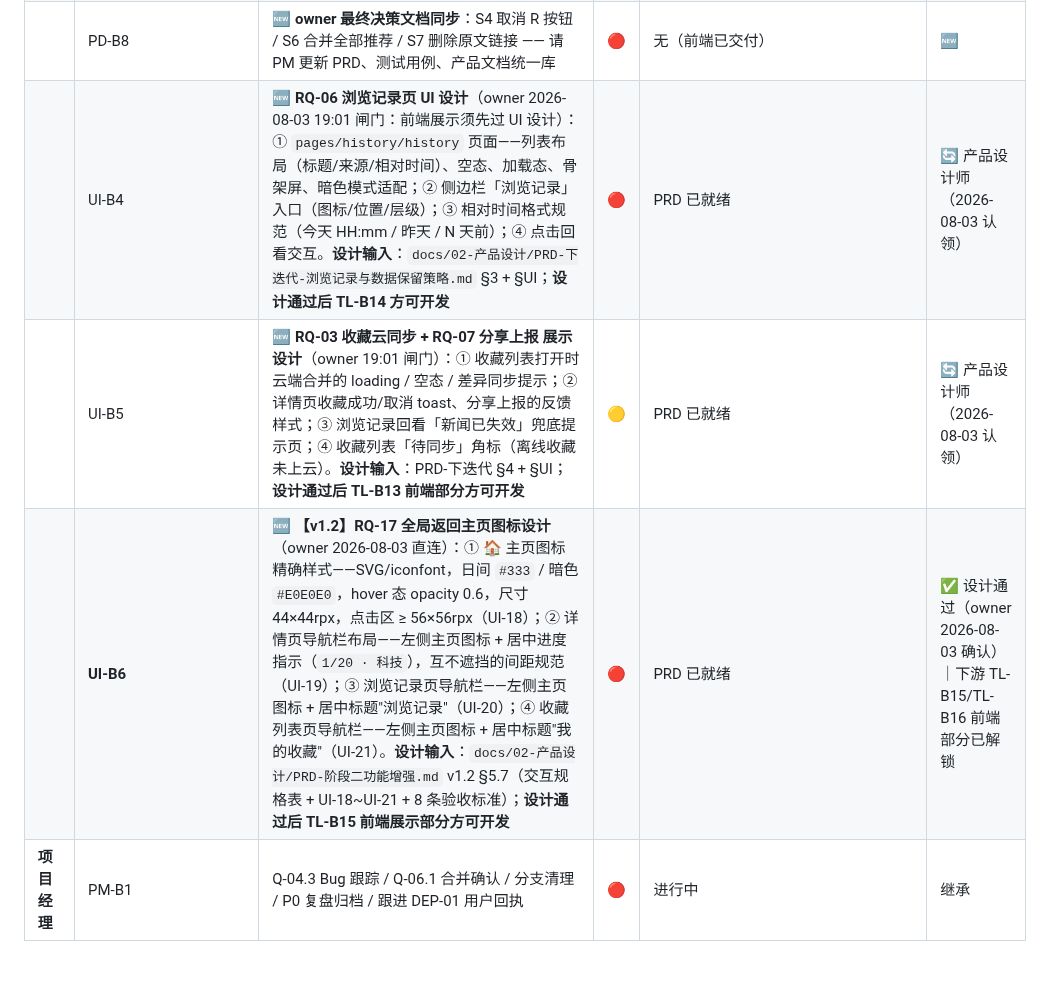
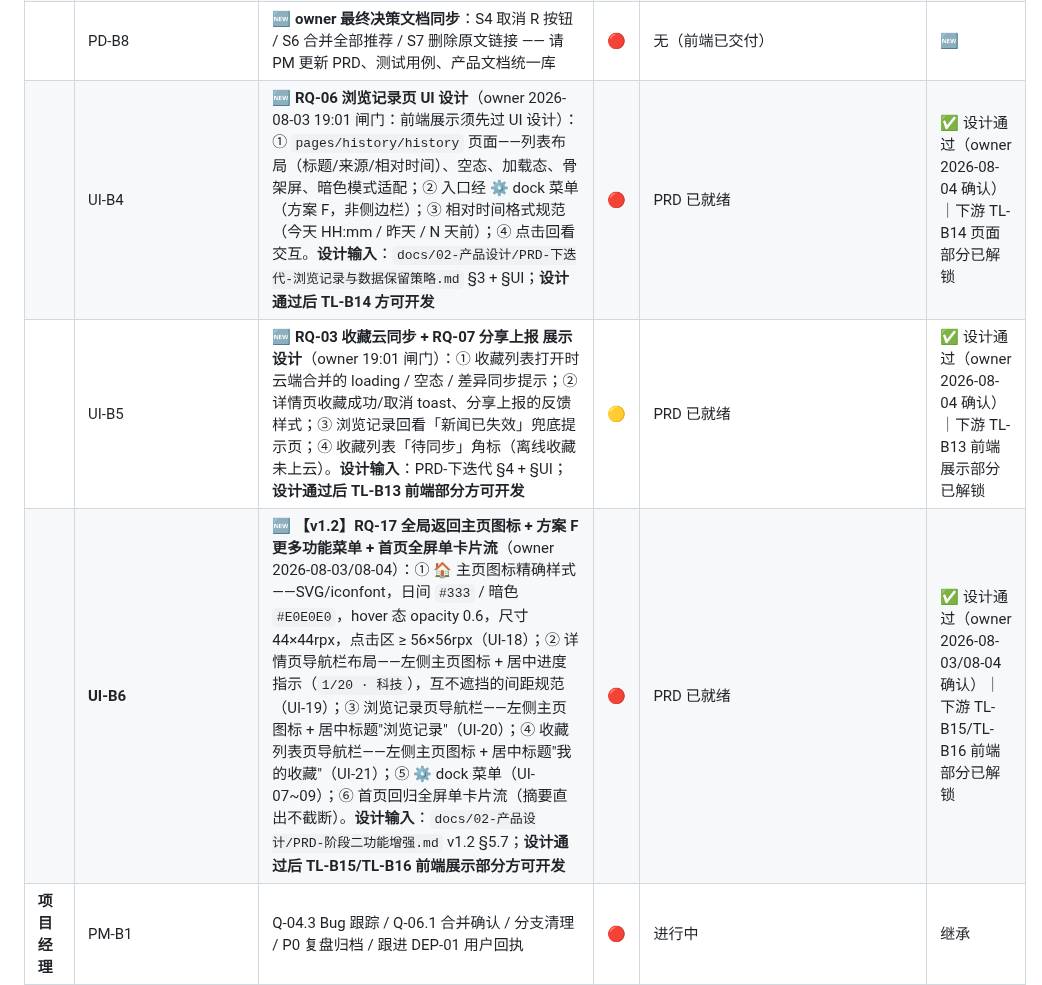
Before and after one commit to tengfeizhao1219/One-News, a Markdown page: TASK_BOARD.md, the part around one of its changes. Rendered like a GitHub page; blank space fills up the shorter version.

```diff
--- a/TASK_BOARD.md
+++ b/TASK_BOARD.md
@@ -524,9 +545,9 @@
 | UX-B5 | **PD-B4 支撑 · 简化项交互影响分析**（S2~S4/S6~S8 采纳/暂缓/否决建议，供 PM 决策参考）— 交付 `D-02-增量-PD-B4简化项交互影响分析.md` | ✅ | 无 | 已完成（分析稿已出；**决策权在 PM（PD-B4）**，不改 D-02 §10；下游激活见报告 §3） |
 | UX-B6 | **全系统交互走查 + GitHub 展示页**（按最新设计语言审计 25 项交互，提 P0/P1/P2 修改建议；交付 `D-02-增量-全系统交互走查.md` + `showcase/index.html` 可交互预览） | ✅ | 无 | 已完成（走查覆盖 首页12/详情8/全局5 + RQ-15 待建；**F1/F2/F4/F5/F8/F9/F11/F12/F13 + S4/S6/S7 已按 owner 指示直接修复上线**；展示页已上线）<br>🔗 **展示页**：https://tengfeizhao1219.github.io/One-News/showcase/  |
 | | PD-B8 | 🆕 **owner 最终决策文档同步**：S4 取消 R 按钮 / S6 合并全部推荐 / S7 删除原文链接 —— 请 PM 更新 PRD、测试用例、产品文档统一库 | 🔴 | 无（前端已交付） | 🆕 |
-| | UI-B4 | 🆕 **RQ-06 浏览记录页 UI 设计**（owner 2026-08-03 19:01 闸门：前端展示须先过 UI 设计）：① `pages/history/history` 页面——列表布局（标题/来源/相对时间）、空态、加载态、骨架屏、暗色模式适配；② 侧边栏「浏览记录」入口（图标/位置/层级）；③ 相对时间格式规范（今天 HH:mm / 昨天 / N 天前）；④ 点击回看交互。**设计输入**：`docs/02-产品设计/PRD-下迭代-浏览记录与数据保留策略.md` §3 + §UI；**设计通过后 TL-B14 方可开发** | 🔴 | PRD 已就绪 | 🔄 产品设计师（2026-08-03 认领） |
-| | UI-B5 | 🆕 **RQ-03 收藏云同步 + RQ-07 分享上报 展示设计**（owner 19:01 闸门）：① 收藏列表打开时云端合并的 loading / 空态 / 差异同步提示；② 详情页收藏成功/取消 toast、分享上报的反馈样式；③ 浏览记录回看「新闻已失效」兜底提示页；④ 收藏列表「待同步」角标（离线收藏未上云）。**设计输入**：PRD-下迭代 §4 + §UI；**设计通过后 TL-B13 前端部分方可开发** | 🟡 | PRD 已就绪 | 🔄 产品设计师（2026-08-03 认领） |
-| | **UI-B6** | 🆕 **【v1.2】RQ-17 全局返回主页图标设计**（owner 2026-08-03 直连）：① 🏠 主页图标精确样式——SVG/iconfont，日间 `#333` / 暗色 `#E0E0E0`，hover 态 opacity 0.6，尺寸 44×44rpx，点击区 ≥ 56×56rpx（UI-18）；② 详情页导航栏布局——左侧主页图标 + 居中进度指示（`1/20 · 科技`），互不遮挡的间距规范（UI-19）；③ 浏览记录页导航栏——左侧主页图标 + 居中标题"浏览记录"（UI-20）；④ 收藏列表页导航栏——左侧主页图标 + 居中标题"我的收藏"（UI-21）。**设计输入**：`docs/02-产品设计/PRD-阶段二功能增强.md` v1.2 §5.7（交互规格表 + UI-18~UI-21 + 8 条验收标准）；**设计通过后 TL-B15 前端展示部分方可开发** | 🔴 | PRD 已就绪 | ✅ 设计通过（owner 2026-08-03 确认）｜下游 TL-B15/TL-B16 前端部分已解锁 |
+| | UI-B4 | 🆕 **RQ-06 浏览记录页 UI 设计**（owner 2026-08-03 19:01 闸门：前端展示须先过 UI 设计）：① `pages/history/history` 页面——列表布局（标题/来源/相对时间）、空态、加载态、骨架屏、暗色模式适配；② 入口经 ⚙ dock 菜单（方案 F，非侧边栏）；③ 相对时间格式规范（今天 HH:mm / 昨天 / N 天前）；④ 点击回看交互。**设计输入**：`docs/02-产品设计/PRD-下迭代-浏览记录与数据保留策略.md` §3 + §UI；**设计通过后 TL-B14 方可开发** | 🔴 | PRD 已就绪 | ✅ 设计通过（owner 2026-08-04 确认）｜下游 TL-B14 页面部分已解锁 |
+| | UI-B5 | 🆕 **RQ-03 收藏云同步 + RQ-07 分享上报 展示设计**（owner 19:01 闸门）：① 收藏列表打开时云端合并的 loading / 空态 / 差异同步提示；② 详情页收藏成功/取消 toast、分享上报的反馈样式；③ 浏览记录回看「新闻已失效」兜底提示页；④ 收藏列表「待同步」角标（离线收藏未上云）。**设计输入**：PRD-下迭代 §4 + §UI；**设计通过后 TL-B13 前端部分方可开发** | 🟡 | PRD 已就绪 | ✅ 设计通过（owner 2026-08-04 确认）｜下游 TL-B13 前端展示部分已解锁 |
+| | **UI-B6** | 🆕 **【v1.2】RQ-17 全局返回主页图标 + 方案 F 更多功能菜单 + 首页全屏单卡片流**（owner 2026-08-03/08-04）：① 🏠 主页图标精确样式——SVG/iconfont，日间 `#333` / 暗色 `#E0E0E0`，hover 态 opacity 0.6，尺寸 44×44rpx，点击区 ≥ 56×56rpx（UI-18）；② 详情页导航栏布局——左侧主页图标 + 居中进度指示（`1/20 · 科技`），互不遮挡的间距规范（UI-19）；③ 浏览记录页导航栏——左侧主页图标 + 居中标题"浏览记录"（UI-20）；④ 收藏列表页导航栏——左侧主页图标 + 居中标题"我的收藏"（UI-21）；⑤ ⚙ dock 菜单（UI-07~09）；⑥ 首页回归全屏单卡片流（摘要直出不截断）。**设计输入**：`docs/02-产品设计/PRD-阶段二功能增强.md` v1.2 §5.7；**设计通过后 TL-B15/TL-B16 前端展示部分方可开发** | 🔴 | PRD 已就绪 | ✅ 设计通过（owner 2026-08-03/08-04 确认）｜下游 TL-B15/TL-B16 前端部分已解锁 |
 | **项目经理** | PM-B1 | Q-04.3 Bug 跟踪 / Q-06.1 合并确认 / 分支清理 / P0 复盘归档 / 跟进 DEP-01 用户回执 | 🔴 | 进行中 | 继承 |
 | | PM-B2 | 🆕 **文档修订 DOC-10 / DOC-12**：上线检查清单 V4 增补「news_cache 空态」风险项 + 项目整体计划分类口径对齐 | 🔴 | DOC-10 需 TL 会签 | 🆕 |
 
```
Also changed, not shown: other parts of TASK_BOARD.md (+21 -0 lines).
